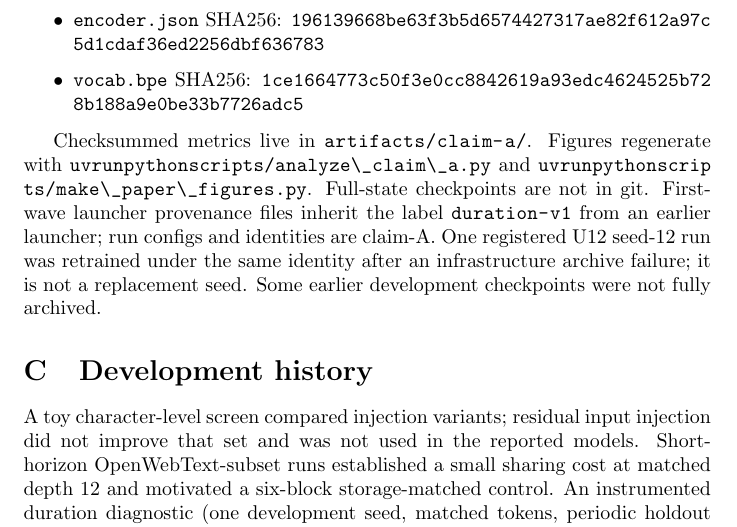
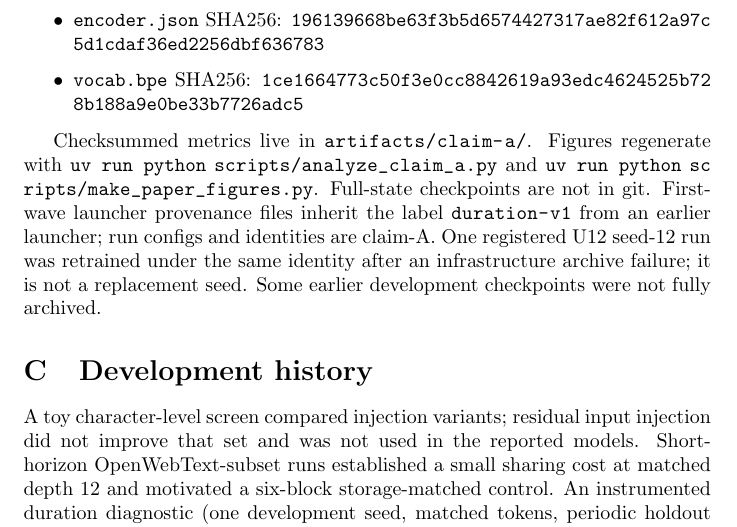
Before and after one commit to KirkStapff/rz1t, a LaTeX paper (paper/main.tex): part of page 10 of 11, cut so that both start at the same text. Compiled offline with pdfLaTeX.

Commit message:
Fix paper command rendering for figure regeneration scripts.

```diff
--- a/paper/main.tex
+++ b/paper/main.tex
@@ -250,7 +250,7 @@ All $18$ confirmation runs used NVIDIA H100 80GB HBM3 GPUs. Model arrays used fl
   \item \texttt{vocab.bpe} SHA256: \path{1ce1664773c50f3e0cc8842619a93edc4624525b728b188a9e0be33b7726adc5}
 \end{itemize}
 
-Checksummed metrics live in \path{artifacts/claim-a/}. Figures regenerate with \path{uv run python scripts/analyze\_claim\_a.py} and \path{uv run python scripts/make\_paper\_figures.py}. Full-state checkpoints are not in git. First-wave launcher provenance files inherit the label \path{duration-v1} from an earlier launcher; run configs and identities are claim-A. One registered U12 seed-$12$ run was retrained under the same identity after an infrastructure archive failure; it is not a replacement seed. Some earlier development checkpoints were not fully archived.
+Checksummed metrics live in \path{artifacts/claim-a/}. Figures regenerate with \texttt{uv run python} \path{scripts/analyze_claim_a.py} and \texttt{uv run python} \path{scripts/make_paper_figures.py}. Full-state checkpoints are not in git. First-wave launcher provenance files inherit the label \path{duration-v1} from an earlier launcher; run configs and identities are claim-A. One registered U12 seed-$12$ run was retrained under the same identity after an infrastructure archive failure; it is not a replacement seed. Some earlier development checkpoints were not fully archived.
 
 \section{Development history}
 \label{app:history}
```
Also changed, not shown: paper/main.pdf.
